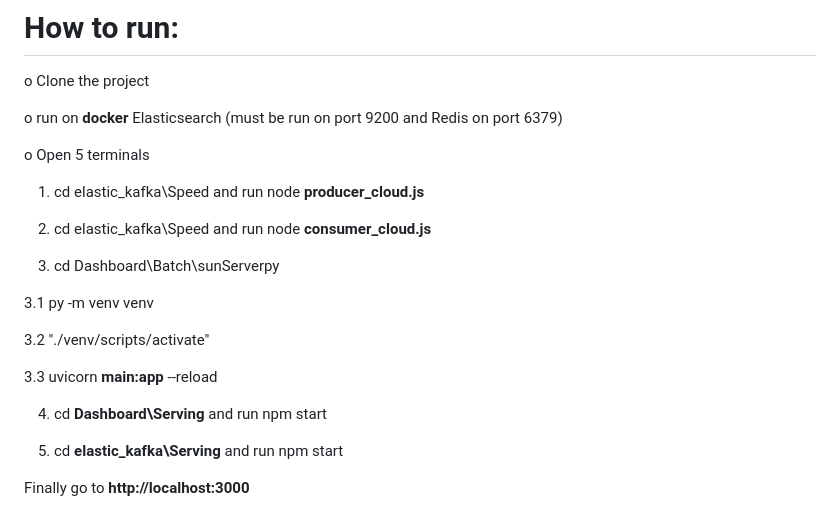
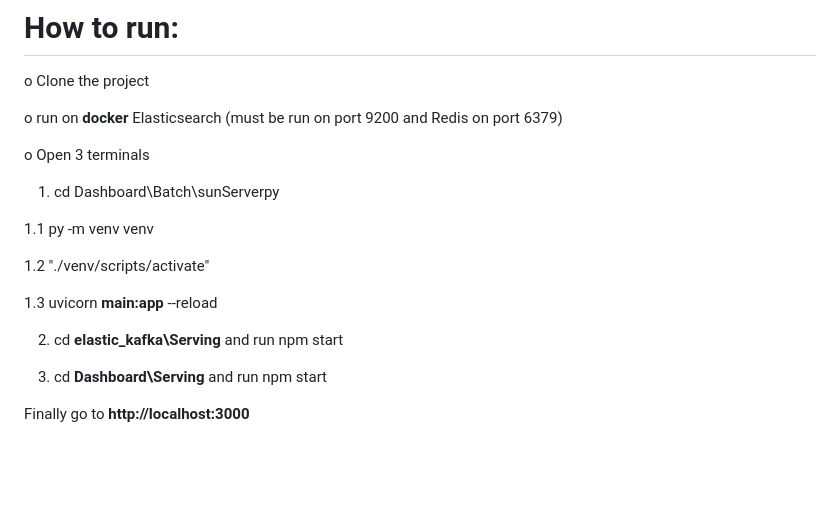
Before and after one commit to Gal25/BIG-DATA, a Markdown page: README.md, the part around the change. GitHub-like rendering; blank space fills up the shorter version.

```diff
--- a/README.md
+++ b/README.md
@@ -59,22 +59,18 @@ o Clone the project
 
 o run on **docker** Elasticsearch (must be  run on port 9200 and Redis on port 6379)
 
-o Open 5 terminals
+o Open 3 terminals
 
-1. cd elastic_kafka\Speed and run node **producer_cloud.js**
+1. cd Dashboard\Batch\sunServerpy
 
-2. cd elastic_kafka\Speed and run node **consumer_cloud.js**
+  1.1 py -m venv venv
 
-3. cd Dashboard\Batch\sunServerpy
+  1.2 "./venv/scripts/activate"
 
-  3.1 py -m venv venv
+  1.3 uvicorn **main:app** --reload
 
-  3.2 "./venv/scripts/activate"
+2. cd **elastic_kafka\Serving** and run npm start
 
-  3.3 uvicorn **main:app** --reload
-
-4. cd **Dashboard\Serving** and run npm start
-
-5. cd **elastic_kafka\Serving** and run npm start
+3. cd **Dashboard\Serving** and run npm start
 
 Finally go to **http://localhost:3000**
```
